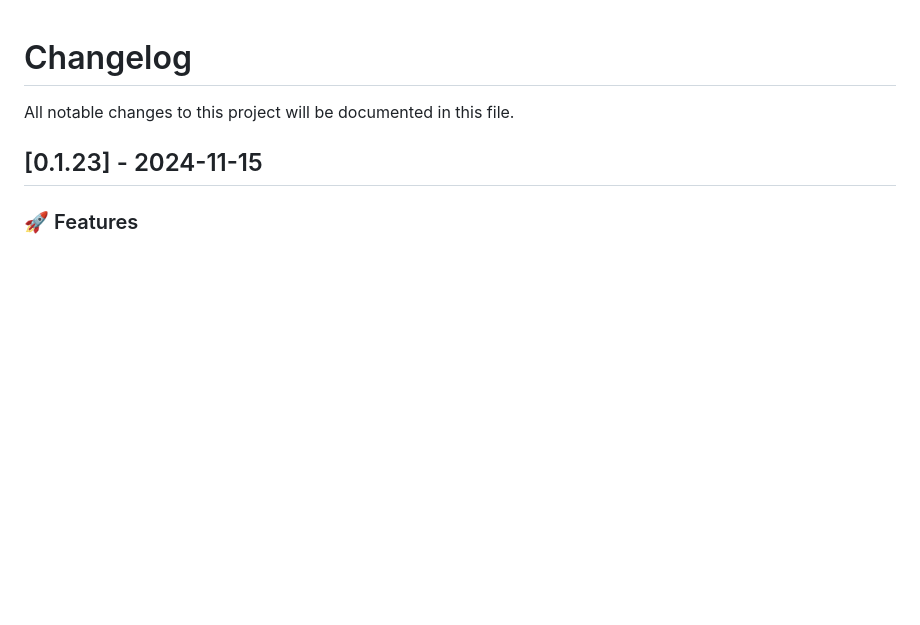
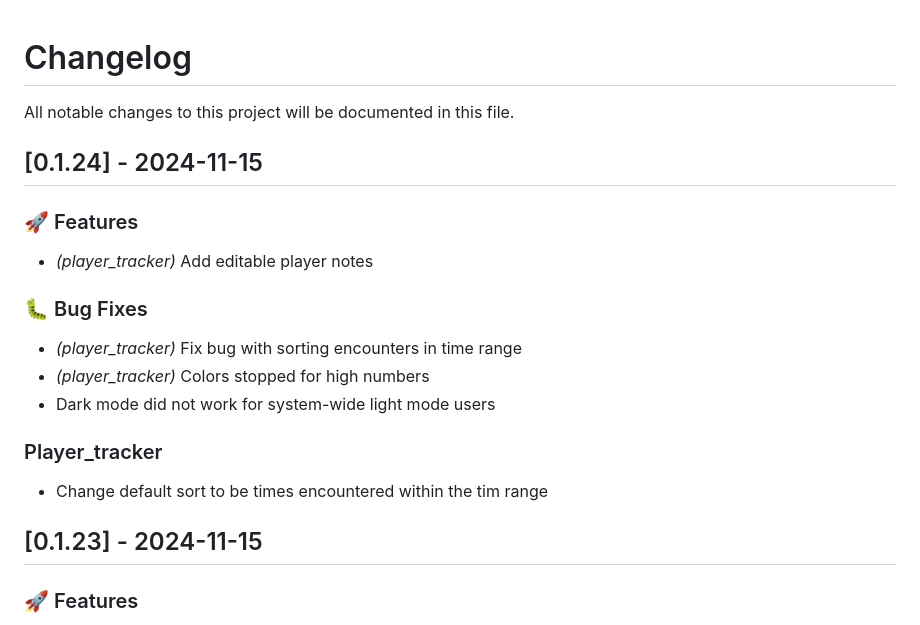
Before and after one commit to landaire/wows-toolkit, a Markdown page: CHANGELOG.md, the part around the change. Rendered like a GitHub page; blank space fills up the shorter version.

Commit message:
update changelog

```diff
--- a/CHANGELOG.md
+++ b/CHANGELOG.md
@@ -1,6 +1,22 @@
 # Changelog
 
 All notable changes to this project will be documented in this file.
+
+## [0.1.24] - 2024-11-15
+
+### 🚀 Features
+
+- *(player_tracker)* Add editable player notes
+
+### 🐛 Bug Fixes
+
+- *(player_tracker)* Fix bug with sorting encounters in time range
+- *(player_tracker)* Colors stopped for high numbers
+- Dark mode did not work for system-wide light mode users
+
+### Player_tracker
+
+- Change default sort to be times encountered within the tim range
 
 ## [0.1.23] - 2024-11-15
 
```
